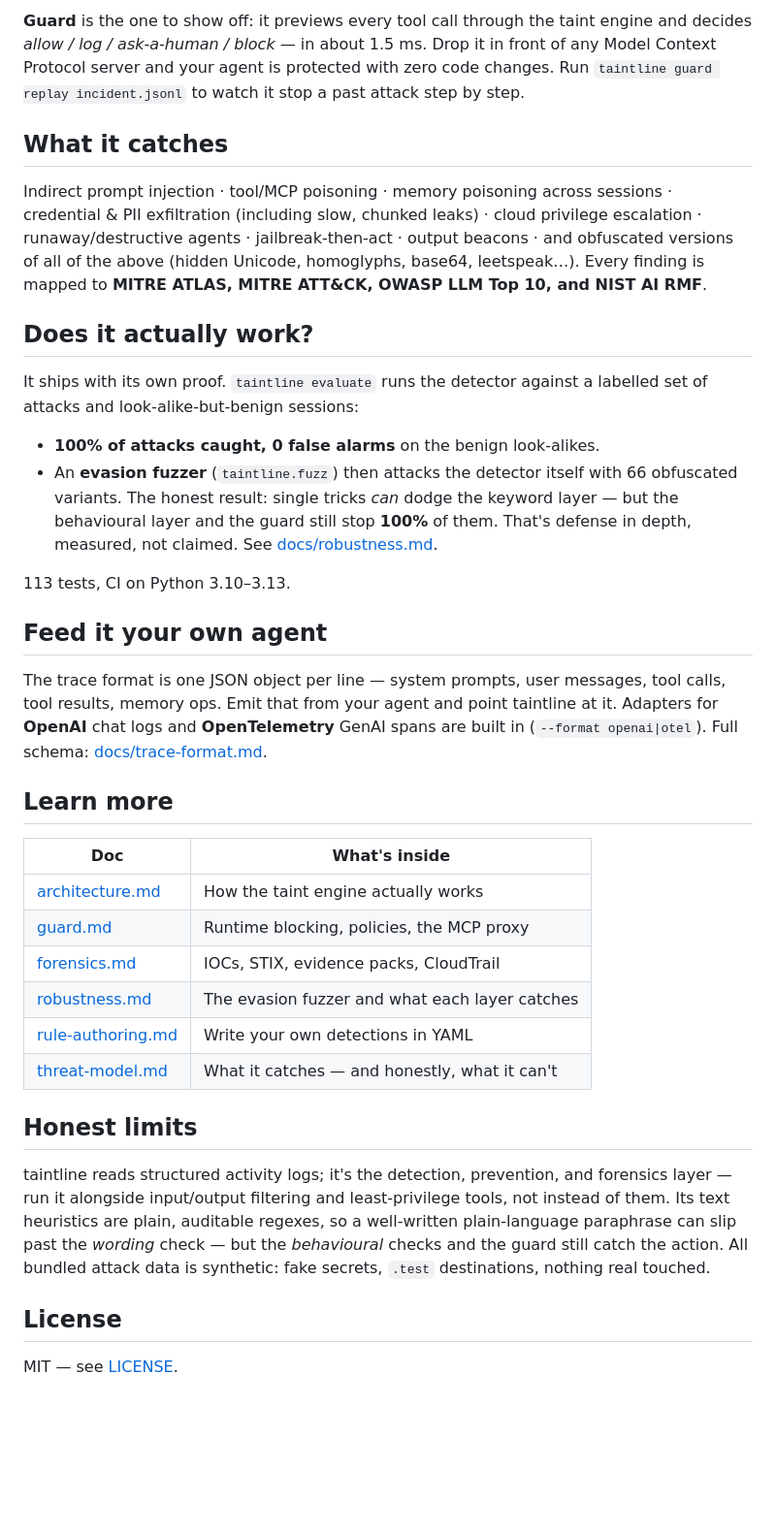
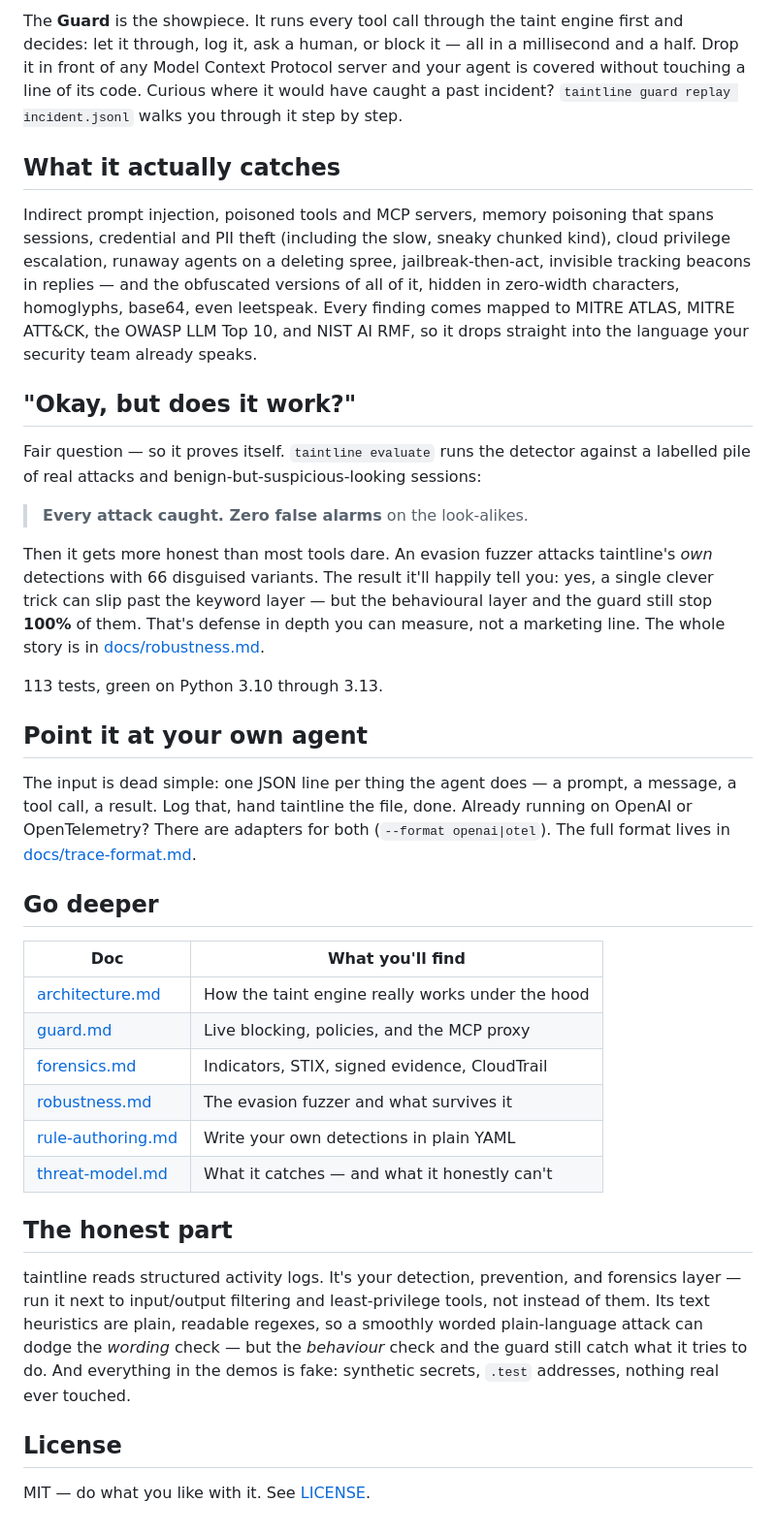
Before and after one commit to RedaKarrach/taintline, a Markdown page: README.md, the part around one of its changes. Shown at 97% size. Rendered like a GitHub page; blank space fills up the shorter version.

Commit message:
make the readme sound like a person wrote it

```diff
--- a/README.md
+++ b/README.md
@@ -85,61 +80,68 @@ Add `--dashboard` for a clickable HTML investigation view, or
 
-**Guard** is the one to show off: it previews every tool call through the taint
-engine and decides *allow / log / ask-a-human / block* — in about 1.5 ms. Drop it
-in front of any Model Context Protocol server and your agent is protected with
-zero code changes. Run `taintline guard replay incident.jsonl` to watch it stop a
-past attack step by step.
+The **Guard** is the showpiece. It runs every tool call through the taint engine
+first and decides: let it through, log it, ask a human, or block it — all in a
+millisecond and a half. Drop it in front of any Model Context Protocol server and
+your agent is covered without touching a line of its code. Curious where it would
+have caught a past incident? `taintline guard replay incident.jsonl` walks you
+through it step by step.
 
-## What it catches
+## What it actually catches
 
-Indirect prompt injection · tool/MCP poisoning · memory poisoning across
-sessions · credential & PII exfiltration (including slow, chunked leaks) · cloud
-privilege escalation · runaway/destructive agents · jailbreak-then-act · output
-beacons · and obfuscated versions of all of the above (hidden Unicode, homoglyphs,
-base64, leetspeak…). Every finding is mapped to **MITRE ATLAS, MITRE ATT&CK,
-OWASP LLM Top 10, and NIST AI RMF**.
+Indirect prompt injection, poisoned tools and MCP servers, memory poisoning that
+spans sessions, credential and PII theft (including the slow, sneaky chunked
+kind), cloud privilege escalation, runaway agents on a deleting spree,
+jailbreak-then-act, invisible tracking beacons in replies — and the obfuscated
+versions of all of it, hidden in zero-width characters, homoglyphs, base64, even
+leetspeak. Every finding comes mapped to MITRE ATLAS, MITRE ATT&CK, the OWASP LLM
+Top 10, and NIST AI RMF, so it drops straight into the language your security team
+already speaks.
 
-## Does it actually work?
+## "Okay, but does it work?"
 
-It ships with its own proof. `taintline evaluate` runs the detector against a
-labelled set of attacks and look-alike-but-benign sessions:
+Fair question — so it proves itself. `taintline evaluate` runs the detector
+against a labelled pile of real attacks and benign-but-suspicious-looking
+sessions:
 
-- **100% of attacks caught, 0 false alarms** on the benign look-alikes.
-- An **evasion fuzzer** (`taintline.fuzz`) then attacks the detector itself with
-  66 obfuscated variants. The honest result: single tricks *can* dodge the
-  keyword layer — but the behavioural layer and the guard still stop **100%** of
-  them. That's defense in depth, measured, not claimed. See
-  [docs/robustness.md](docs/robustness.md).
+> **Every attack caught. Zero false alarms** on the look-alikes.
 
-113 tests, CI on Python 3.10–3.13.
+Then it gets more honest than most tools dare. An evasion fuzzer attacks
+taintline's *own* detections with 66 disguised variants. The result it'll happily
+tell you: yes, a single clever trick can slip past the keyword layer — but the
+behavioural layer and the guard still stop **100%** of them. That's defense in
+depth you can measure, not a marketing line. The whole story is in
+[docs/robustness.md](docs/robustness.md).
 
-## Feed it your own agent
+113 tests, green on Python 3.10 through 3.13.
 
-The trace format is one JSON object per line — system prompts, user messages,
-tool calls, tool results, memory ops. Emit that from your agent and point
-taintline at it. Adapters for **OpenAI** chat logs and **OpenTelemetry** GenAI
-spans are built in (`--format openai|otel`). Full schema:
+## Point it at your own agent
+
+The input is dead simple: one JSON line per thing the agent does — a prompt, a
+message, a tool call, a result. Log that, hand taintline the file, done. Already
+running on OpenAI or OpenTelemetry? There are adapters for both
+(`--format openai|otel`). The full format lives in
 [docs/trace-format.md](docs/trace-format.md).
 
-## Learn more
+## Go deeper
 
-| Doc | What's inside |
+| Doc | What you'll find |
 |---|---|
-| [architecture.md](docs/architecture.md) | How the taint engine actually works |
-| [guard.md](docs/guard.md) | Runtime blocking, policies, the MCP proxy |
-| [forensics.md](docs/forensics.md) | IOCs, STIX, evidence packs, CloudTrail |
-| [robustness.md](docs/robustness.md) | The evasion fuzzer and what each layer catches |
-| [rule-authoring.md](docs/rule-authoring.md) | Write your own detections in YAML |
-| [threat-model.md](docs/threat-model.md) | What it catches — and honestly, what it can't |
+| [architecture.md](docs/architecture.md) | How the taint engine really works under the hood |
+| [guard.md](docs/guard.md) | Live blocking, policies, and the MCP proxy |
+| [forensics.md](docs/forensics.md) | Indicators, STIX, signed evidence, CloudTrail |
+| [robustness.md](docs/robustness.md) | The evasion fuzzer and what survives it |
+| [rule-authoring.md](docs/rule-authoring.md) | Write your own detections in plain YAML |
+| [threat-model.md](docs/threat-model.md) | What it catches — and what it honestly can't |
 
-## Honest limits
+## The honest part
 
-taintline reads structured activity logs; it's the detection, prevention, and
-forensics layer — run it alongside input/output filtering and least-privilege
-tools, not instead of them. Its text heuristics are plain, auditable regexes, so a
-well-written plain-language paraphrase can slip past the *wording* check — but the
-*behavioural* checks and the guard still catch the action. All bundled attack data
-is synthetic: fake secrets, `.test` destinations, nothing real touched.
+taintline reads structured activity logs. It's your detection, prevention, and
+forensics layer — run it next to input/output filtering and least-privilege
+tools, not instead of them. Its text heuristics are plain, readable regexes, so a
+smoothly worded plain-language attack can dodge the *wording* check — but the
+*behaviour* check and the guard still catch what it tries to do. And everything in
+the demos is fake: synthetic secrets, `.test` addresses, nothing real ever
+touched.
 
 ## License
 
-MIT — see [LICENSE](LICENSE).
+MIT — do what you like with it. See [LICENSE](LICENSE).
```
Also changed, not shown: other parts of README.md (+44 -49 lines).
